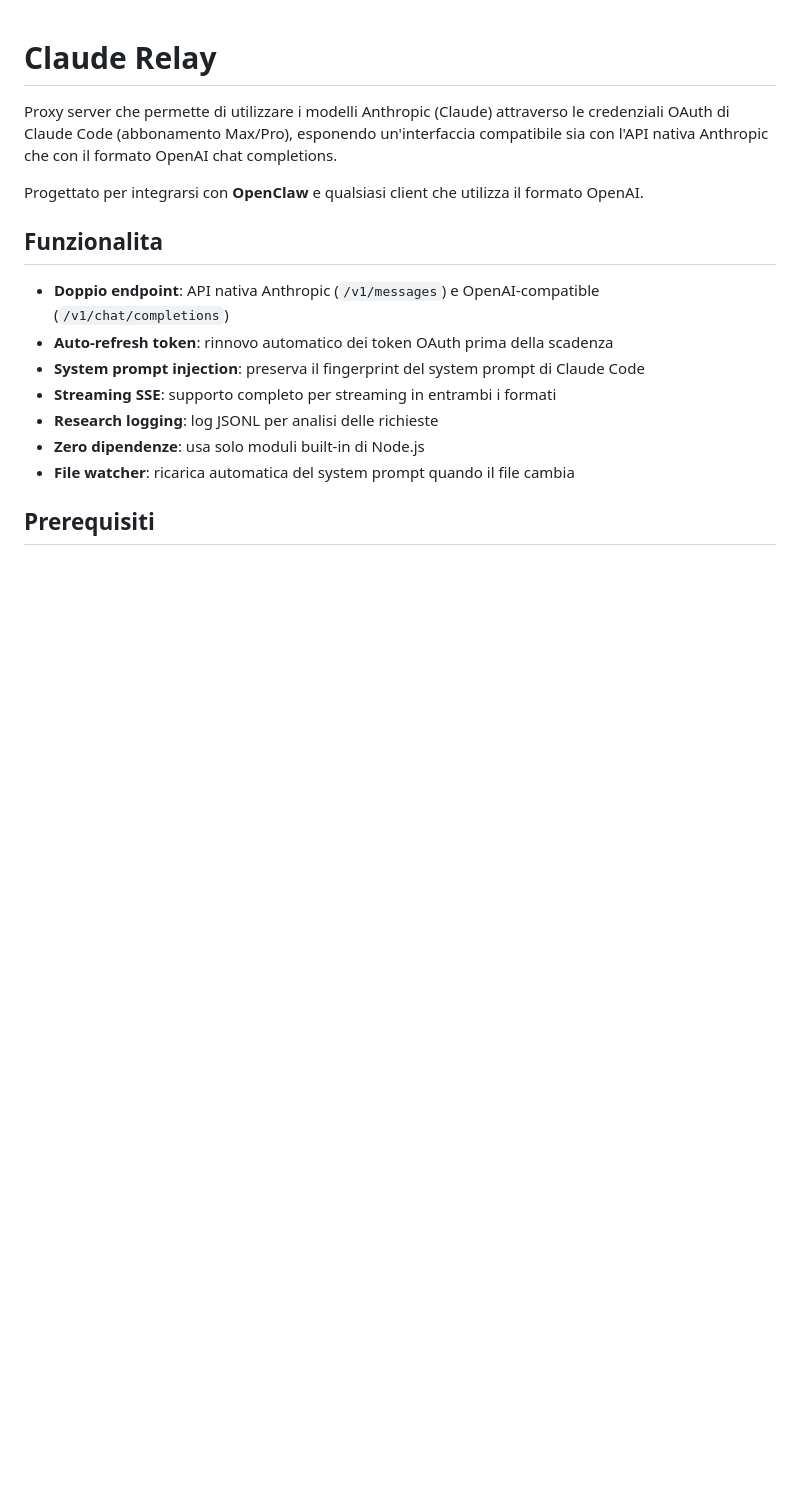
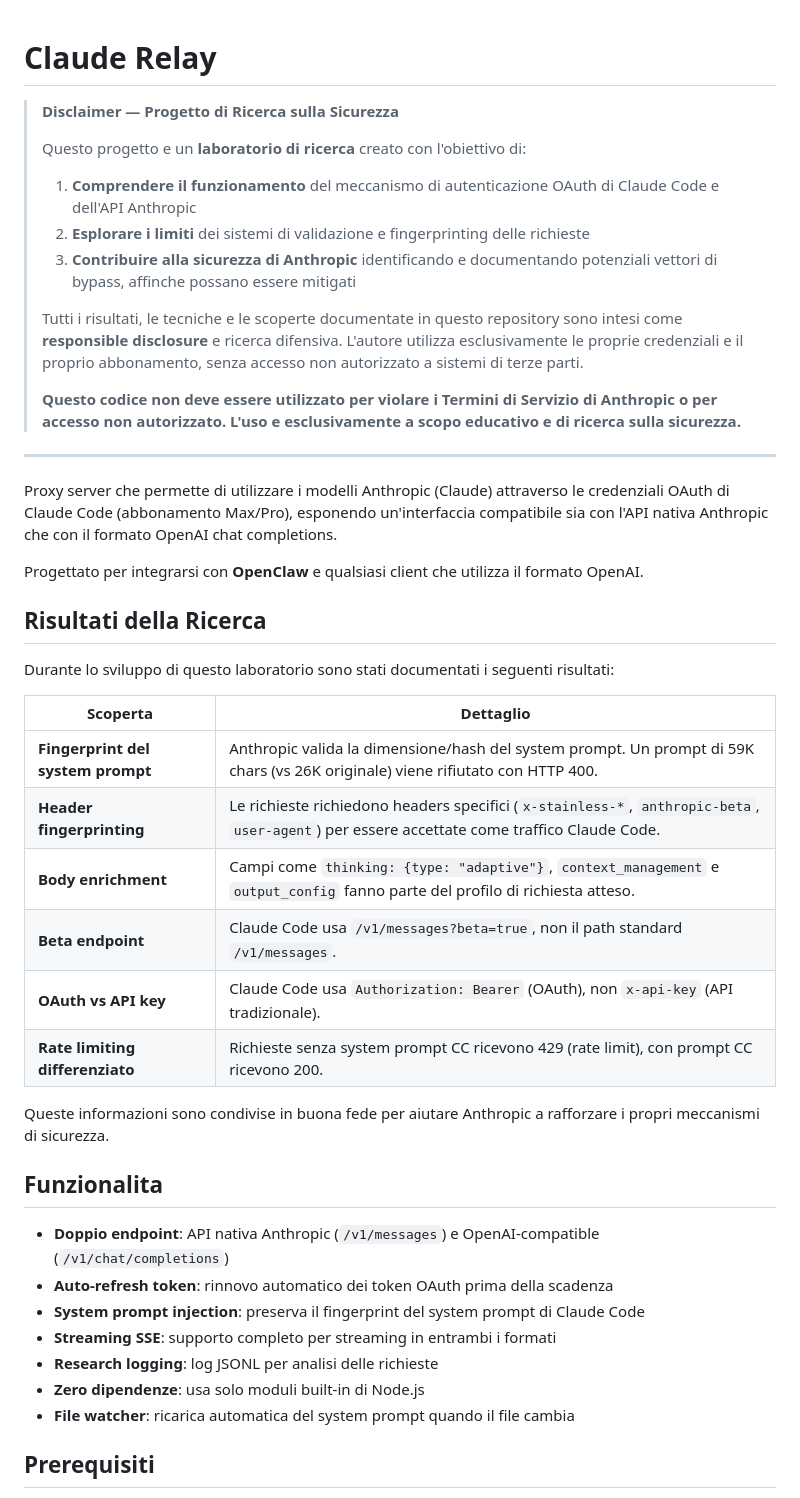
Before and after one commit to ipalumbo73/claude-relay, a Markdown page: README.md, the part around one of its changes. Rendered like a GitHub page; blank space fills up the shorter version.

Commit message:
docs: add security research disclaimer and findings
Clarify that this is a security research lab project aimed at
understanding Anthropic's authentication mechanisms, exploring
validation limits, and contributing to their security through
responsible disclosure. Document all key findings including system
prompt fingerprinting, header validation, and rate limiting behavior.

Co-Authored-By: Claude Opus 4.6 (1M context) <noreply@anthropic.com>

```diff
--- a/README.md
+++ b/README.md
@@ -1,8 +1,37 @@
 # Claude Relay
+
+> **Disclaimer — Progetto di Ricerca sulla Sicurezza**
+>
+> Questo progetto e un **laboratorio di ricerca** creato con l'obiettivo di:
+>
+> 1. **Comprendere il funzionamento** del meccanismo di autenticazione OAuth di Claude Code e dell'API Anthropic
+> 2. **Esplorare i limiti** dei sistemi di validazione e fingerprinting delle richieste
+> 3. **Contribuire alla sicurezza di Anthropic** identificando e documentando potenziali vettori di bypass, affinche possano essere mitigati
+>
+> Tutti i risultati, le tecniche e le scoperte documentate in questo repository sono intesi come **responsible disclosure** e ricerca difensiva. L'autore utilizza esclusivamente le proprie credenziali e il proprio abbonamento, senza accesso non autorizzato a sistemi di terze parti.
+>
+> **Questo codice non deve essere utilizzato per violare i Termini di Servizio di Anthropic o per accesso non autorizzato. L'uso e esclusivamente a scopo educativo e di ricerca sulla sicurezza.**
+
+---
 
 Proxy server che permette di utilizzare i modelli Anthropic (Claude) attraverso le credenziali OAuth di Claude Code (abbonamento Max/Pro), esponendo un'interfaccia compatibile sia con l'API nativa Anthropic che con il formato OpenAI chat completions.
 
 Progettato per integrarsi con **OpenClaw** e qualsiasi client che utilizza il formato OpenAI.
+
+## Risultati della Ricerca
+
+Durante lo sviluppo di questo laboratorio sono stati documentati i seguenti risultati:
+
+| Scoperta | Dettaglio |
+|----------|-----------|
+| **Fingerprint del system prompt** | Anthropic valida la dimensione/hash del system prompt. Un prompt di 59K chars (vs 26K originale) viene rifiutato con HTTP 400. |
+| **Header fingerprinting** | Le richieste richiedono headers specifici (`x-stainless-*`, `anthropic-beta`, `user-agent`) per essere accettate come traffico Claude Code. |
+| **Body enrichment** | Campi come `thinking: {type: "adaptive"}`, `context_management` e `output_config` fanno parte del profilo di richiesta atteso. |
+| **Beta endpoint** | Claude Code usa `/v1/messages?beta=true`, non il path standard `/v1/messages`. |
+| **OAuth vs API key** | Claude Code usa `Authorization: Bearer` (OAuth), non `x-api-key` (API tradizionale). |
+| **Rate limiting differenziato** | Richieste senza system prompt CC ricevono 429 (rate limit), con prompt CC ricevono 200. |
+
+Queste informazioni sono condivise in buona fede per aiutare Anthropic a rafforzare i propri meccanismi di sicurezza.
 
 ## Funzionalita
 
```
Also changed, not shown: other parts of README.md (+12 -1 lines).
